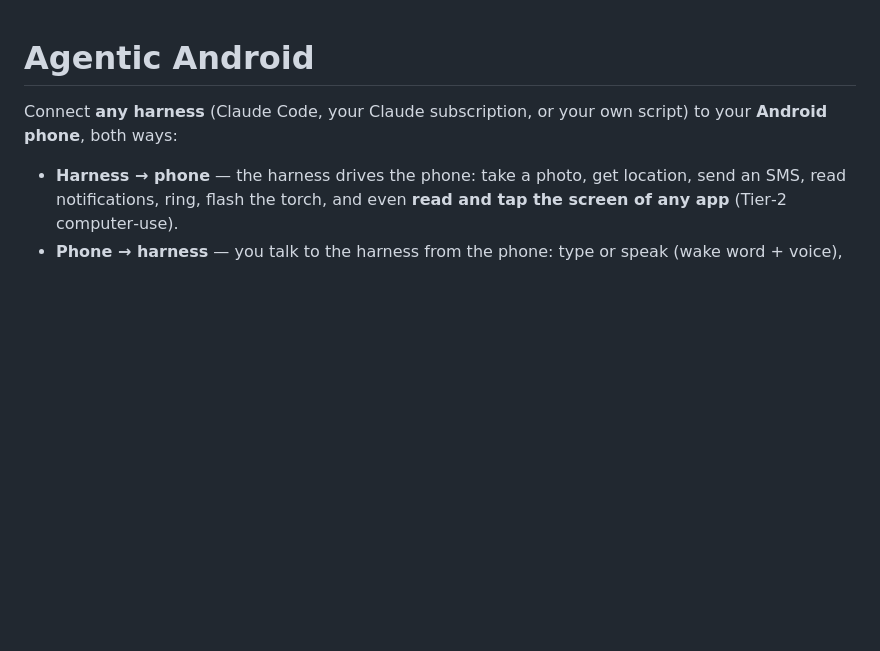
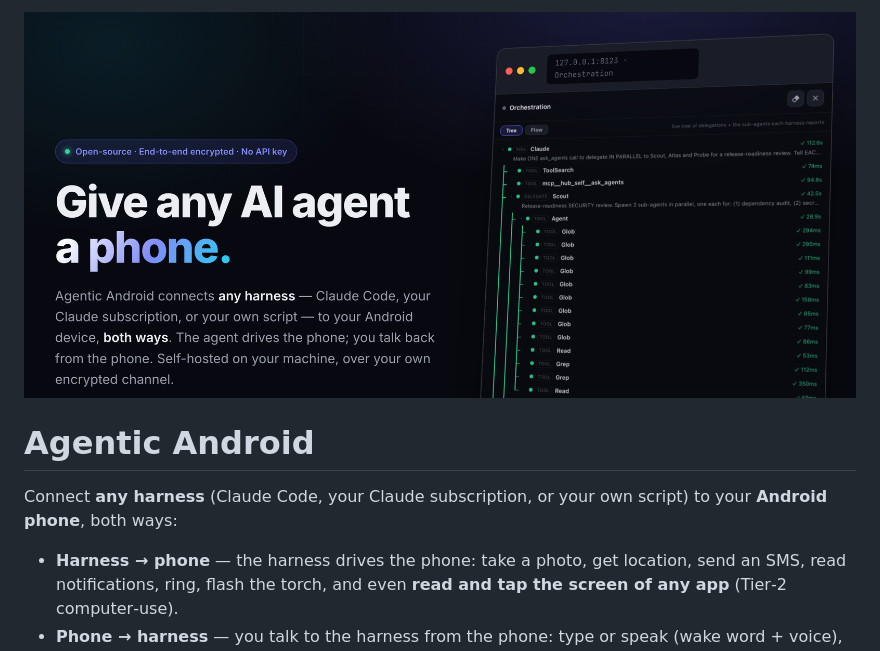
Before and after one commit to rg1989/Agentic-Android, a Markdown page: README.md, the part around the change. Drawn GitHub-style; pictures changed too: docs/hero.png (added); blank space fills up the shorter version.

Commit message:
docs(readme): add hero banner image at the top
Rendered from the landing page hero (site/index.html) — headline + live
orchestration tree — and embedded above the title.

Co-Authored-By: Claude Opus 4.8 <noreply@anthropic.com>

```diff
--- a/README.md
+++ b/README.md
@@ -1,3 +1,5 @@
+![Agentic Android — give any AI agent a phone](docs/hero.png)
+
 # Agentic Android
 
 Connect **any harness** (Claude Code, your Claude subscription, or your own script) to your **Android
```
